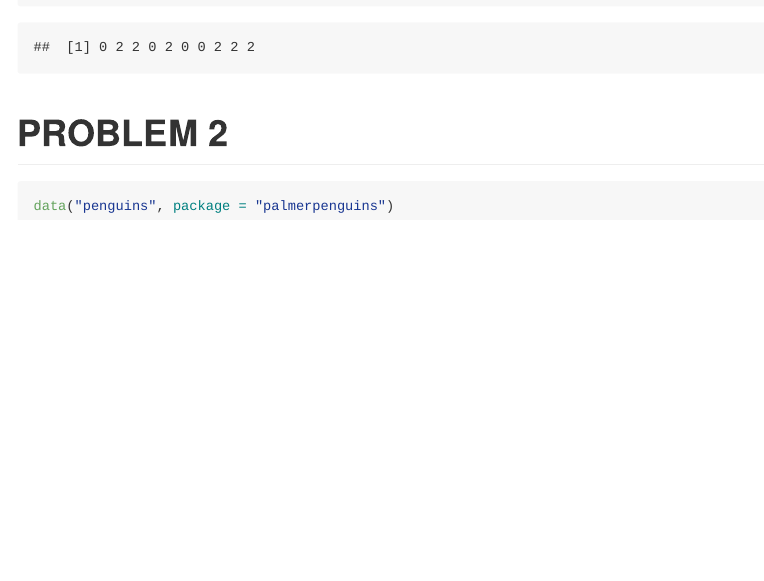
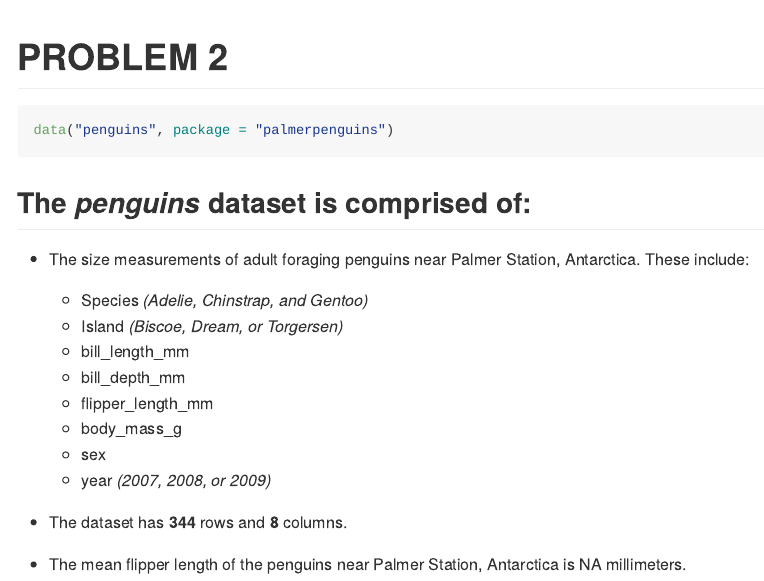
Before and after one commit to kaileyrsvd/p8105_hw1_kpr2118, an R Markdown document (p8105_hw1_2118.Rmd): the page in a window 1100 px wide, from 2660 px down before the commit and from 2740 px down after it. The pictures show the output file p8105_hw1_2118.md that the author committed with the source, drawn offline in the style of GitHub; long lines of code are wrapped.

Commit message:
Describing penguins dataset -- still trying to resolve NA

````diff
--- a/p8105_hw1_2118.Rmd
+++ b/p8105_hw1_2118.Rmd
@@ -68,3 +68,19 @@ as.numeric(as.factor(pull(prob1_df, rand_samp_pos))) * pull(prob1_df, rand_samp_
 ```{r}
 data("penguins", package = "palmerpenguins")
 ```
+
+## The _penguins_ dataset is comprised of:
+
+- The size measurements of adult foraging penguins near Palmer Station, Antarctica. These include:
+  - Species _(Adelie, Chinstrap, and Gentoo)_
+  - Island _(Biscoe, Dream, or Torgersen)_
+  - bill_length_mm
+  - bill_depth_mm
+  - flipper_length_mm
+  - body_mass_g
+  - sex
+  - year _(2007, 2008, or 2009)_
+
+- The dataset has **`r nrow(penguins)`** rows and **`r ncol(penguins)`** columns.
+
+- The mean flipper length of the penguins near Palmer Station, Antarctica is `r mean(penguins$flipper_length_mm)` millimeters.
````
Also changed, not shown: p8105_hw1_2118.md.
